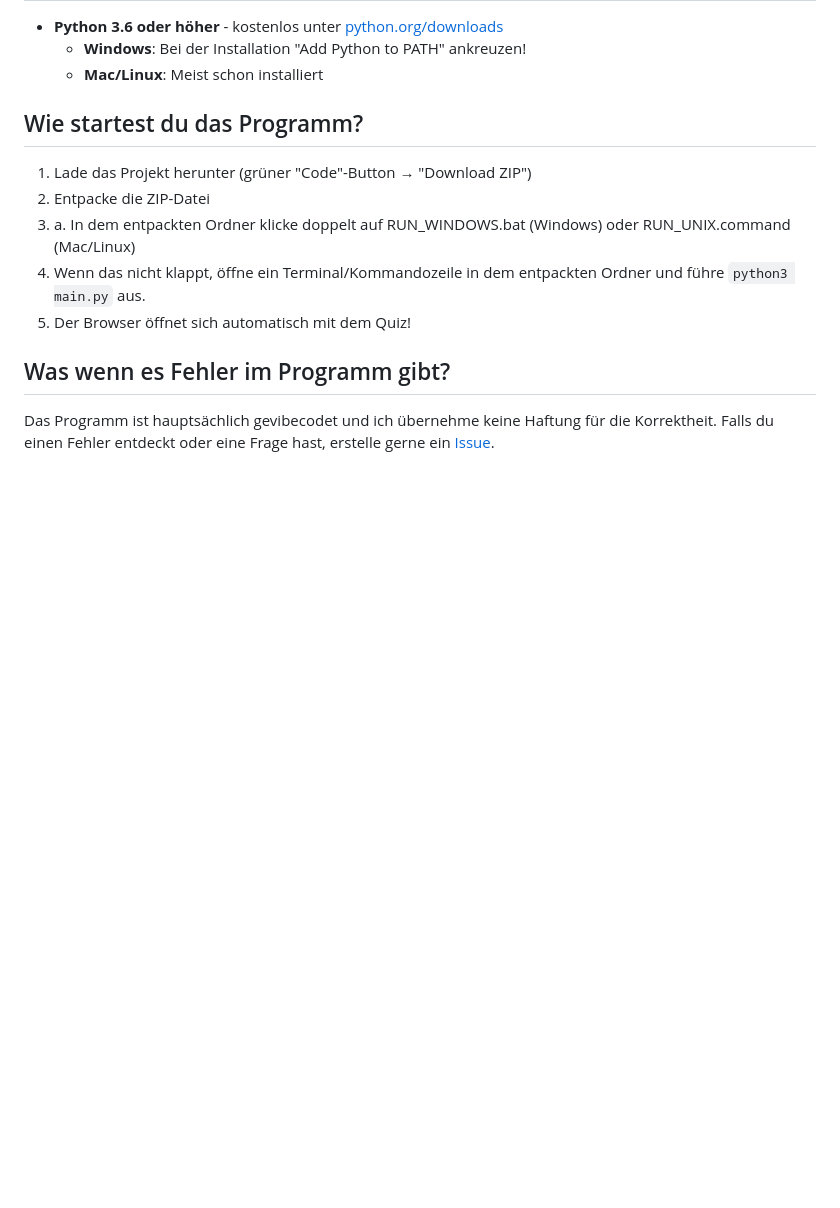
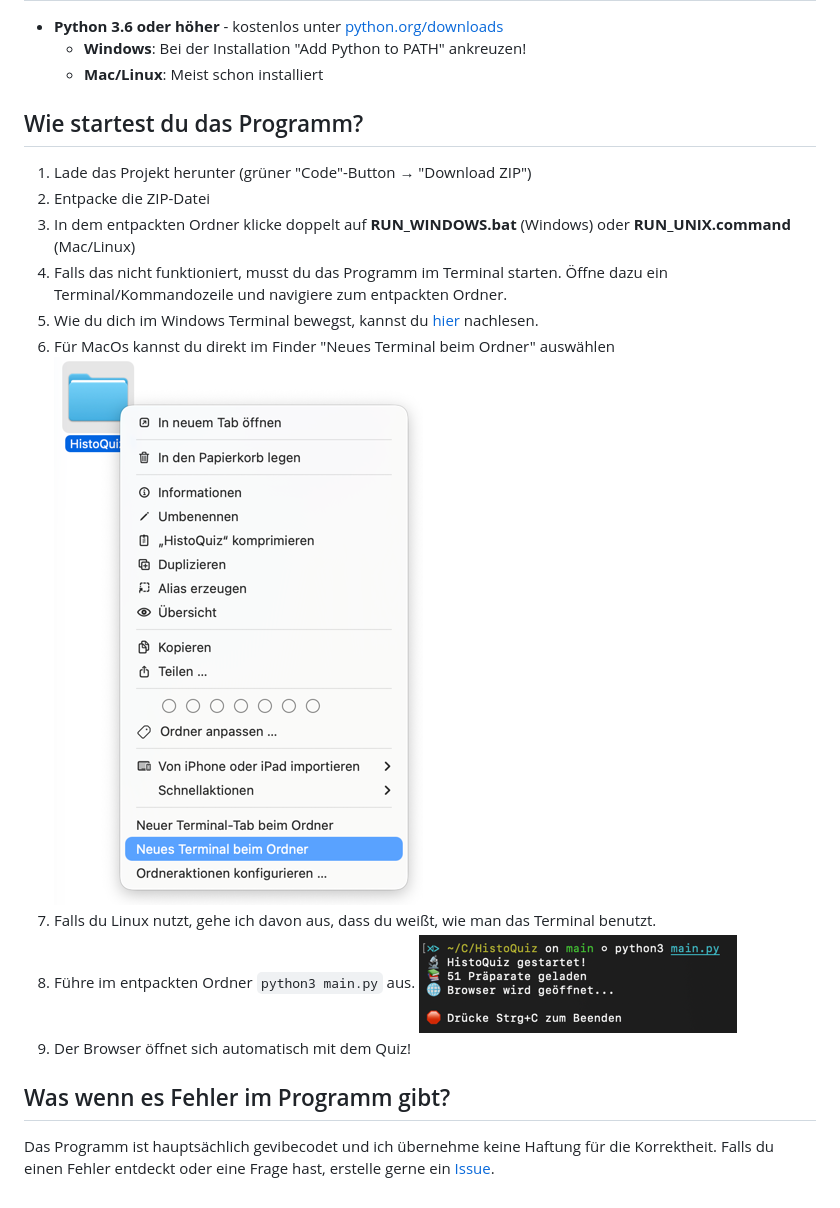
Before and after one commit to hannrei/HistoQuiz, a Markdown page: README.md, the part around the change. Rendered like a GitHub page; pictures changed too: data/images/macos_terminal.png (added), data/images/terminal_screenshot.png (added); blank space fills up the shorter version.

Commit message:
docs: update README with detailed terminal instructions for program execution

```diff
--- a/README.md
+++ b/README.md
@@ -14,9 +14,14 @@ Ein interaktives Quiz zum Lernen der histologischer Präparate für die mikrosko
 
 1. Lade das Projekt herunter (grüner "Code"-Button → "Download ZIP")
 2. Entpacke die ZIP-Datei
-3. a. In dem entpackten Ordner klicke doppelt auf RUN_WINDOWS.bat (Windows) oder RUN_UNIX.command (Mac/Linux)
-4. Wenn das nicht klappt, öffne ein Terminal/Kommandozeile in dem entpackten Ordner und führe `python3 main.py` aus.
-5. Der Browser öffnet sich automatisch mit dem Quiz!
+3. In dem entpackten Ordner klicke doppelt auf **RUN_WINDOWS.bat** (Windows) oder **RUN_UNIX.command** (Mac/Linux)
+4. Falls das nicht funktioniert, musst du das Programm im Terminal starten. Öffne dazu ein Terminal/Kommandozeile und navigiere zum entpackten Ordner.
+5. Wie du dich im Windows Terminal bewegst, kannst du [hier](https://www.wikihow.com/Change-Directories-in-Command-Prompt) nachlesen.
+6. Für MacOs kannst du direkt im Finder "Neues Terminal beim Ordner" auswählen ![](./data/images/macos_terminal.png)
+7. Falls du Linux nutzt, gehe ich davon aus, dass du weißt, wie man das Terminal benutzt.
+8. Führe im entpackten Ordner `python3 main.py` aus.
+![Terminal Screenshot](./data/images/terminal_screenshot.png)
+7. Der Browser öffnet sich automatisch mit dem Quiz!
 
 ## Was wenn es Fehler im Programm gibt?
 
```
